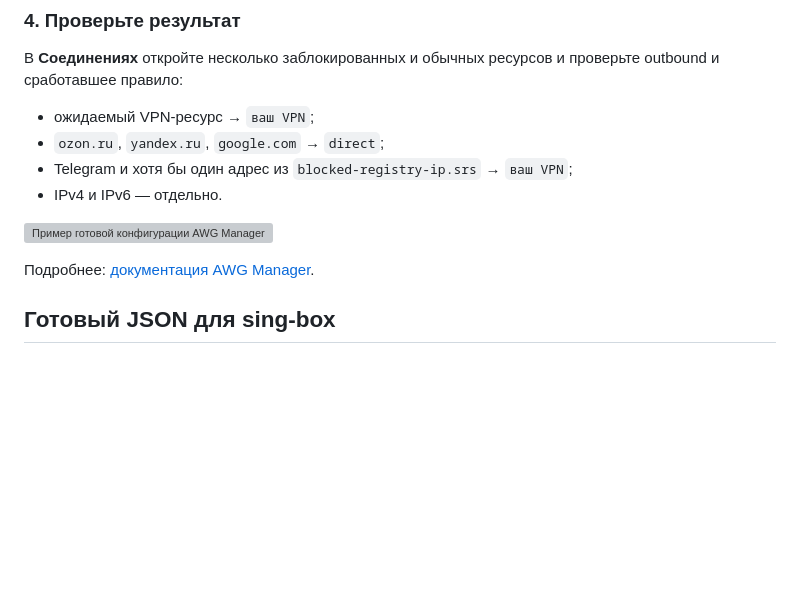
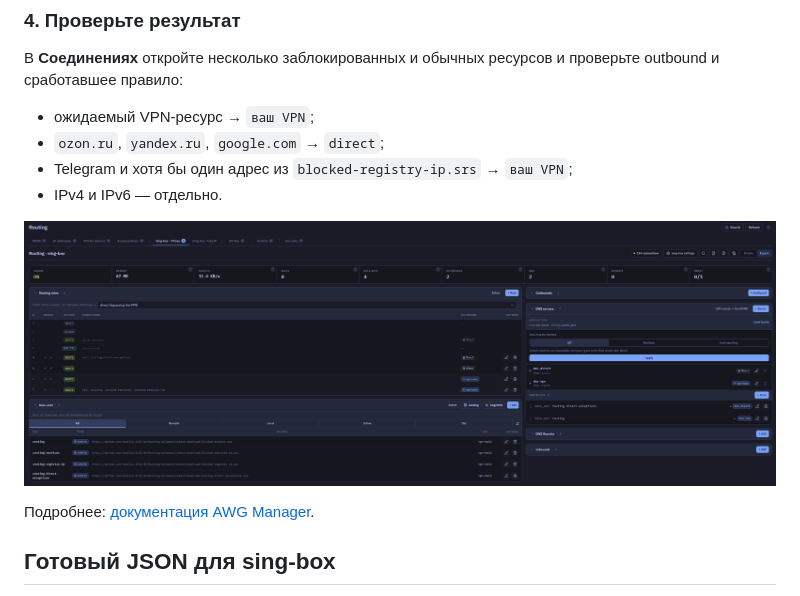
Before and after one commit to Vanilla-SilQ-HD/Routing, a Markdown page: README.md, the part around the change. GitHub-like rendering; pictures changed too: docs/assets/awg-manager-example.png (added); blank space fills up the shorter version; grey boxes are pictures that could not be loaded.

Commit message:
Replace the AWG example SVG with a real screenshot
Use an actual AWG Manager screenshot (with IPs redacted) in the
'Проверьте результат' section instead of the SVG illustration.

```diff
--- a/README.md
+++ b/README.md
@@ -139,7 +139,7 @@ https://vanilla-silq-hd.github.io/Routing/routing-direct-exceptions.srs
 - Telegram и хотя бы один адрес из `blocked-registry-ip.srs` → `ваш VPN`;
 - IPv4 и IPv6 — отдельно.
 
-![Пример готовой конфигурации AWG Manager](docs/assets/awg-manager-example.svg)
+![Пример готовой конфигурации AWG Manager](docs/assets/awg-manager-example.png)
 
 Подробнее: [документация AWG Manager](https://awgm.hoaxisr.ru/guide/singbox/router/).
 
```
Also changed, not shown: 1 other file.
